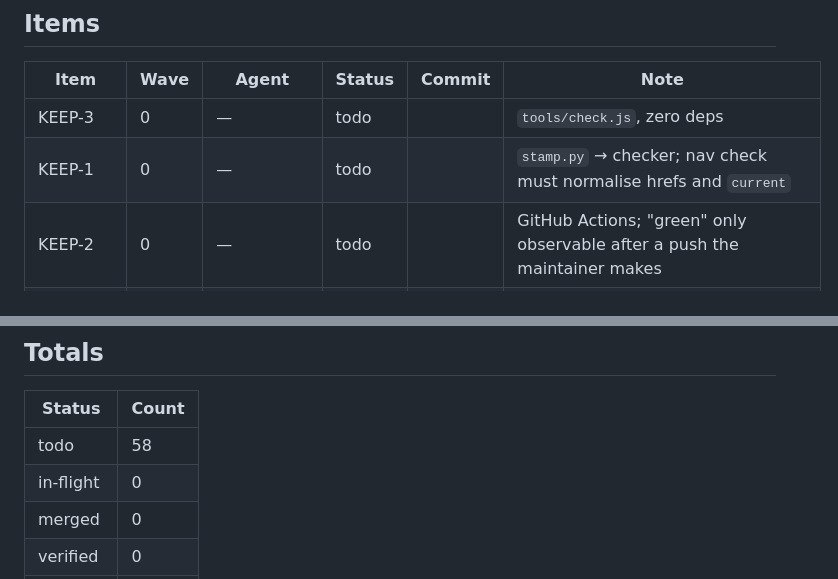
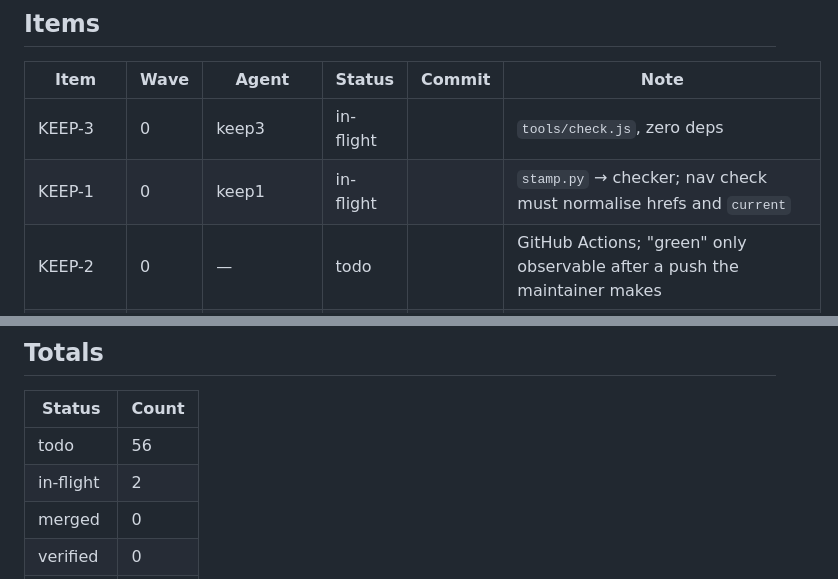
Before and after one commit to Forrest404/cammap, a Markdown page: BUILD-LOG.md, 2 parts joined by grey strips. GitHub-like rendering.

```diff
--- a/BUILD-LOG.md
+++ b/BUILD-LOG.md
@@ -64,8 +64,8 @@ the source gives**, and MAP-4 filters by period overlap. Recorded in `QUESTIONS.
 
 | Item | Wave | Agent | Status | Commit | Note |
 | --- | --- | --- | --- | --- | --- |
-| KEEP-3 | 0 | — | todo | | `tools/check.js`, zero deps |
-| KEEP-1 | 0 | — | todo | | `stamp.py` → checker; nav check must normalise hrefs and `current` |
+| KEEP-3 | 0 | keep3 | in-flight | | `tools/check.js`, zero deps |
+| KEEP-1 | 0 | keep1 | in-flight | | `stamp.py` → checker; nav check must normalise hrefs and `current` |
 | KEEP-2 | 0 | — | todo | | GitHub Actions; "green" only observable after a push the maintainer makes |
 | REACH-4 | 1 | chrome | todo | | root `404.html`, must carry the CSP and join stamp.py's page set |
 | REACH-3 | 1 | chrome | todo | | `robots.txt`, `sitemap.xml` at `https://forrest404.github.io/cammap/` |
@@ -129,8 +129,8 @@ the source gives**, and MAP-4 filters by period overlap. Recorded in `QUESTIONS.
 
 | Status | Count |
 | --- | --- |
-| todo | 58 |
-| in-flight | 0 |
+| todo | 56 |
+| in-flight | 2 |
 | merged | 0 |
 | verified | 0 |
 | blocked | 0 |
```
Also changed, not shown: QUESTIONS.md (+8 -4 lines).
